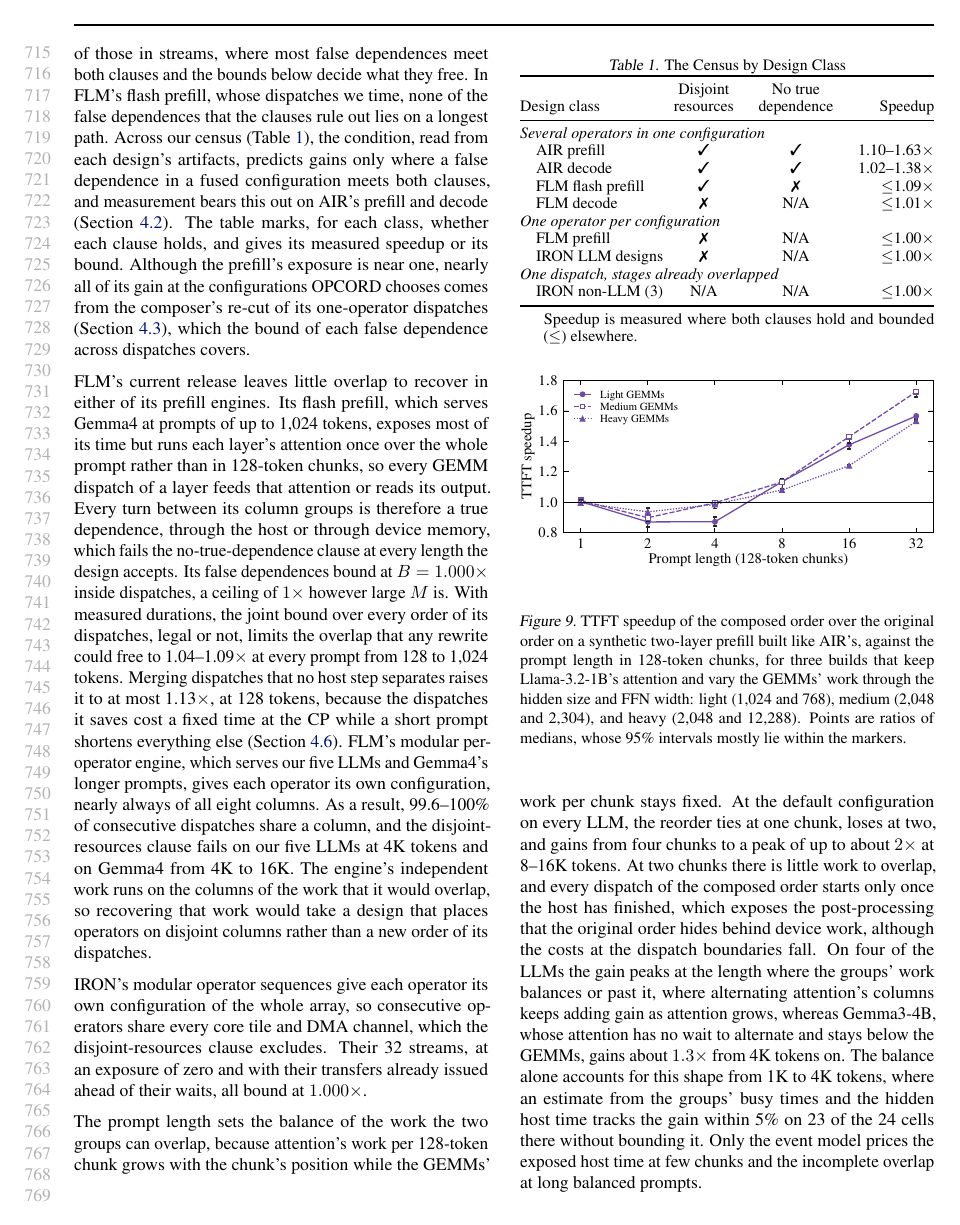
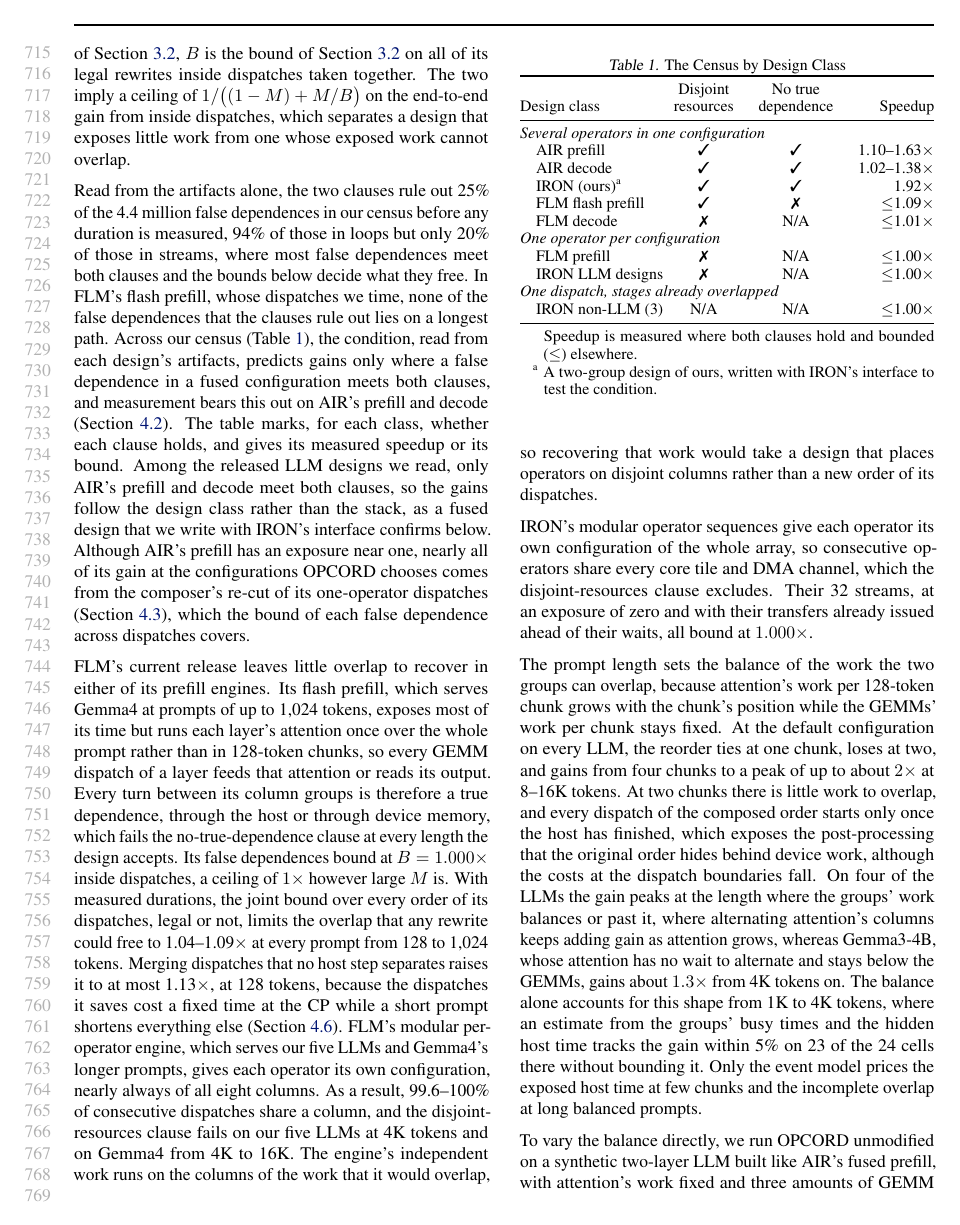
Before and after one commit to jskimko/aie-cosched, a LaTeX paper (paper/main.tex, which reads paper/7-eval.tex): page 14 of 20. Compiled offline with pdfLaTeX.

Commit message:
paper: why only fused designs gain (fusion's cost, modular designs run operators in turn, gains follow the design class) and Table 1's IRON (ours) row

```diff
--- a/paper/7-eval.tex
+++ b/paper/7-eval.tex
@@ -229,10 +229,11 @@ The two imply a ceiling of $1 / \bigl((1 - M) + M / B\bigr)$ on the end-to-end g
 Read from the artifacts alone, the two clauses rule out 25\% of the 4.4 million false dependences in our census before any duration is measured, 94\% of those in loops but only 20\% of those in streams, where most false dependences meet both clauses and the bounds below decide what they free.
 In FLM's flash prefill, whose dispatches we time, none of the false dependences that the clauses rule out lies on a longest path.
 % SOURCE: pass-0 P3 on manifest3 (aie-cosched aee93af output; per stack and kind table 888a033, passes/results/2026-10-25-p3/p3-manifest3-table.md): 4,381,365 false dependences decided, 1,084,053 ruled out (24.74%: clause 1 only 645,148, both 431,756, clause 2 only 7,149); loops 257,752 / 272,986 (94.4%), streams 818,269 / 4,086,037 (20.0%), runtime boundary 8,032 / 22,342 (36.0%); counted apart: 32 with clause 2 undecided, 128 MLIR-AIR per-operator loop instances whose clause 2 the cache cannot decide. Timed flash runs (E2B, E4B, 8 rows each): the ruled-out edges, 47 and 74 per run, all command to command, lie on no longest path; of the survivors, 202 / 203 and 266 / 267 lie on one (every host wait; the one command-to-command survivor does not).
-% VALUE: the census by design class, each placed by its cuts, with what the condition predicts and what the bounds and measurements show: MLIR-AIR's prefill and decode gain, the prefill through the composer's re-cut of its one-operator dispatches; FastFlowLM's current release leaves little overlap in either prefill engine, because the flash prefill's turns are true dependences (attention once over the whole prompt; B 1.000, joint bound over every order 1.04-1.09 from overlap, 1.13 at most with merges) and the per-operator engine shares columns between consecutive dispatches; IRON's modular sequences bound at one, as do the non-LLM designs in the table; so every design the condition says can gain is one whose gain we measure
+% VALUE: the census by design class, each placed by its cuts, with what the condition predicts and what the bounds and measurements show: MLIR-AIR's prefill and decode gain, the prefill through the composer's re-cut of its one-operator dispatches; FastFlowLM's current release leaves little overlap in either prefill engine, because the flash prefill's turns are true dependences (attention once over the whole prompt; B 1.000, joint bound over every order 1.04-1.09 from overlap, 1.13 at most with merges) and the per-operator engine shares columns between consecutive dispatches; IRON's modular sequences bound at one, as do the non-LLM designs in the table; so every design the condition says can gain is one whose gain we measure; among the released LLM designs only MLIR-AIR's meet both clauses, so the gains follow the design class rather than the stack, which the fused design we write with IRON's interface confirms (the clause test below)
 Across our census (Table~\ref{tab:census}), the condition, read from each design's artifacts, predicts gains only where a false dependence in a fused configuration meets both clauses, and measurement bears this out on AIR's prefill and decode (Section~\ref{subsec:e2e}).
 The table marks, for each class, whether each clause holds, and gives its measured speedup or its bound.
-Although the prefill's exposure is near one, nearly all of its gain at the configurations OPCORD chooses comes from the composer's re-cut of its one-operator dispatches (Section~\ref{subsec:ablation}), which the bound of each false dependence across dispatches covers.
+Among the released LLM designs we read, only AIR's prefill and decode meet both clauses, so the gains follow the design class rather than the stack, as a fused design that we write with IRON's interface confirms below.
+Although AIR's prefill has an exposure near one, nearly all of its gain at the configurations OPCORD chooses comes from the composer's re-cut of its one-operator dispatches (Section~\ref{subsec:ablation}), which the bound of each false dependence across dispatches covers.
 % SOURCE: moved detail behind the census paragraph: MLIR-AIR's prefill, whose column groups take turns on work that meets both clauses, and its decode, whose loop keeps one buffer per role, are where the gains of Section subsec:e2e are measured; the prefill's exposure is near one because it spends nearly all of its time in one configuration that holds every operator; the re-cut makes operators issued one per command come to share commands; inside its one-operator commands the prefill leaves room only for the stream pass's alternation within attention.
 
 FLM's current release leaves little overlap to recover in either of its prefill engines.
@@ -283,6 +285,7 @@ Their 32 streams, at an exposure of zero and with their transfers already issued
         \tabgroup{Several operators in one configuration} \\
         \quad AIR prefill & \cmark & \cmark & \PrefillGainLo--\PrefillGainHi$\times$ \\
         \quad AIR decode & \cmark & \cmark & \DecodeGainLo--\DecodeGainHi$\times$ \\
+        \quad IRON (ours)\tnote{a} & \cmark & \cmark & 1.92$\times$ \\
         \quad FLM flash prefill & \cmark & \xmark & $\le$1.09$\times$ \\
         \quad FLM decode & \xmark & N/A & $\le$1.01$\times$ \\
         \tabgroup{One operator per configuration} \\
@@ -294,6 +297,7 @@ Their 32 streams, at an exposure of zero and with their transfers already issued
     \end{tabular*}
     \begin{tablenotes}\footnotesize
     \item Speedup is measured where both clauses hold and bounded ($\le$) elsewhere.
+    \item[a] A two-group design of ours, written with IRON's interface to test the condition.
     \end{tablenotes}
     \end{threeparttable}
 \end{table}
```
Also changed, not shown: paper/2-background.tex (+6 -2 lines), paper/3-motivation.tex (+1 -1 lines), paper/7-eval.tex (3 more changed lines).
